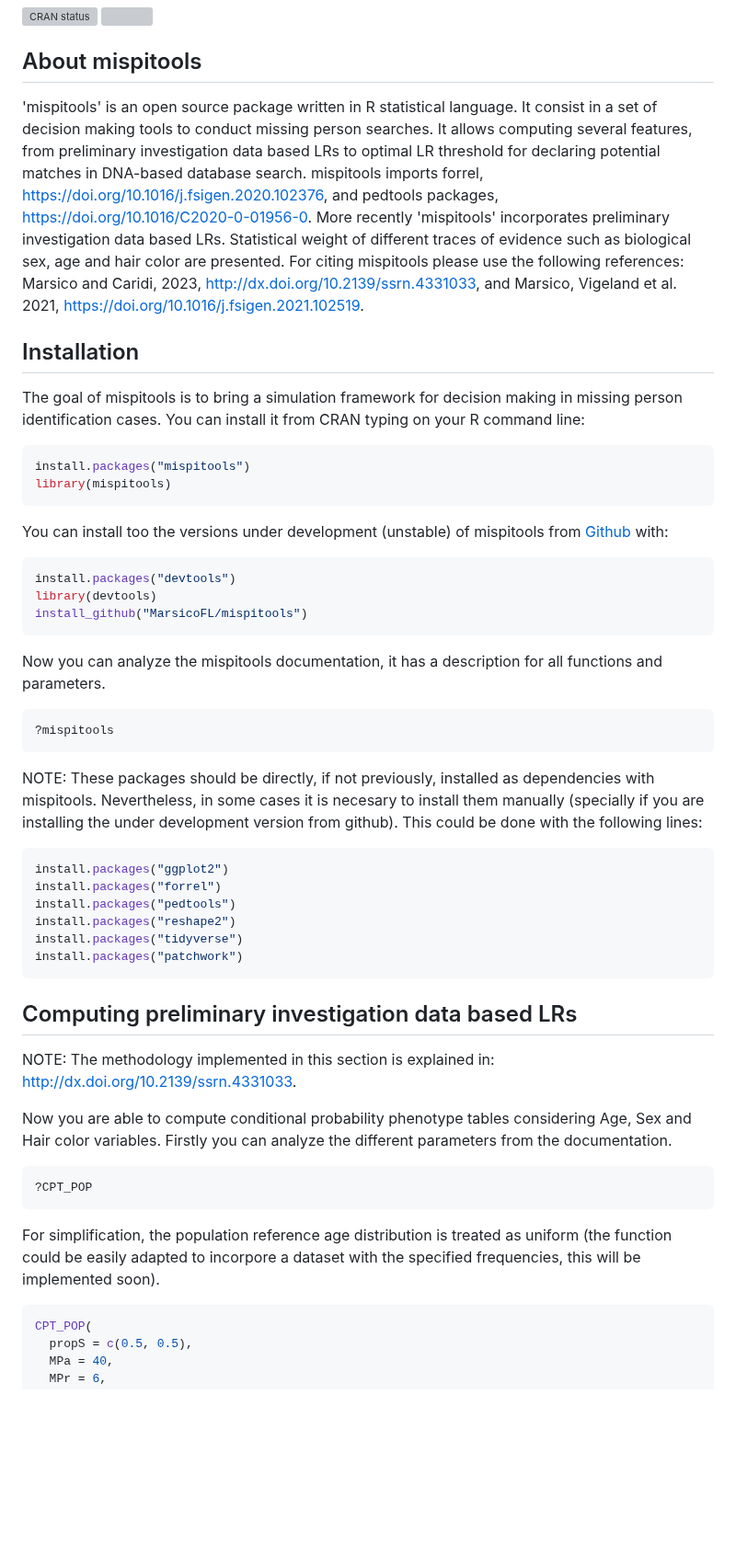
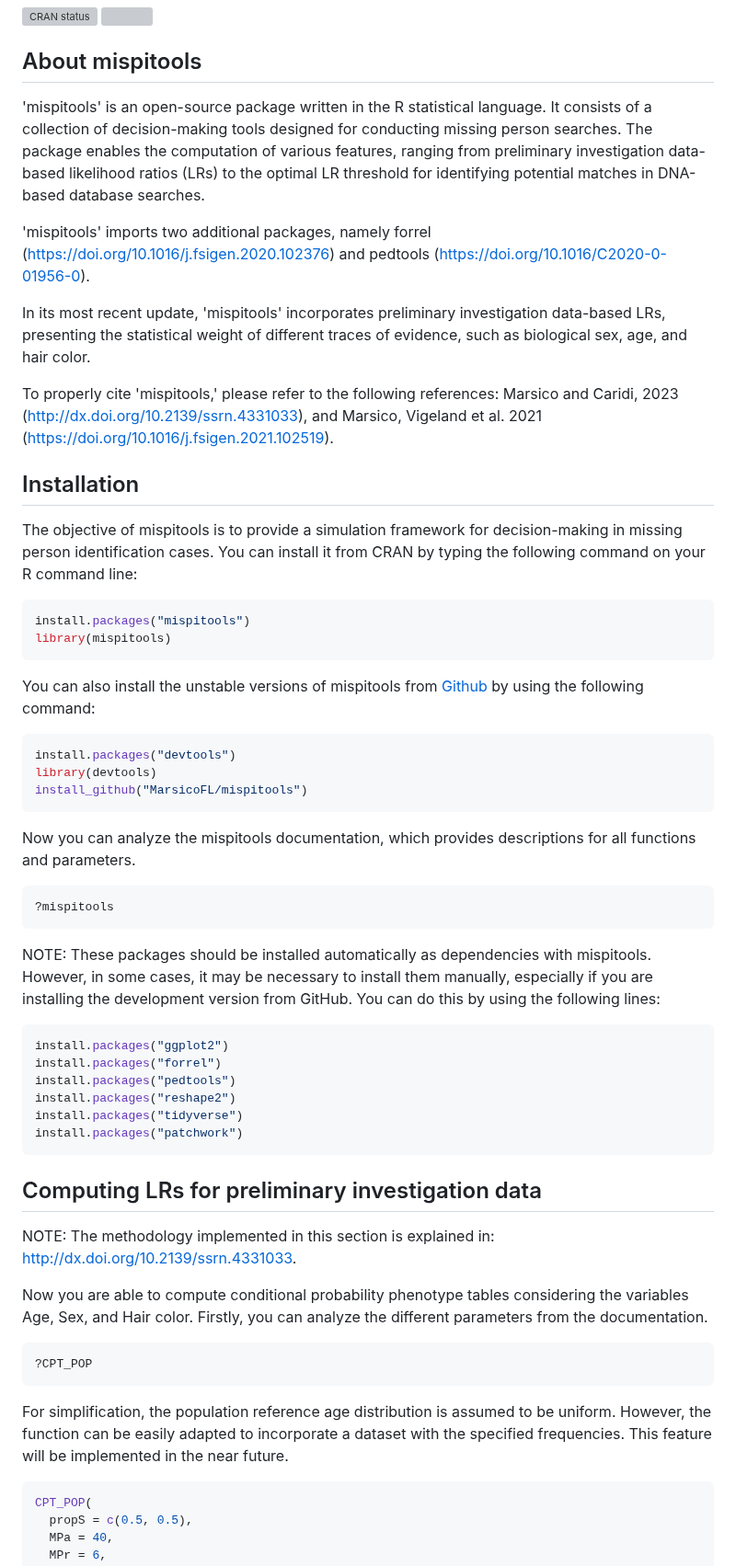
Before and after one commit to MarsicoFL/mispitools, a Markdown page: README.md, the part around one of its changes. Shown at 92% size. Rendered like a GitHub page; blank space fills up the shorter version; grey boxes are pictures that could not be loaded.

Commit message:
README.md improvement

````diff
--- a/README.md
+++ b/README.md
@@ -11,40 +11,39 @@
 <!-- badges: end -->
 
 ## About mispitools
-'mispitools' is an open source package written in R statistical language.
-It consist in a set of decision making tools to conduct missing person searches.
-It allows computing several features, from preliminary investigation data based LRs to optimal LR threshold for declaring potential matches in DNA-based database search.
-mispitools imports forrel, https://doi.org/10.1016/j.fsigen.2020.102376, and pedtools packages, https://doi.org/10.1016/C2020-0-01956-0.
-More recently 'mispitools' incorporates preliminary investigation data based LRs. Statistical weight of different traces of evidence such as biological sex, age and hair color are presented.
-For citing mispitools please use the following references: Marsico and Caridi, 2023, http://dx.doi.org/10.2139/ssrn.4331033, and  Marsico, Vigeland et al. 2021, https://doi.org/10.1016/j.fsigen.2021.102519.
+'mispitools' is an open-source package written in the R statistical language. It consists of a collection of decision-making tools designed for conducting missing person searches. The package enables the computation of various features, ranging from preliminary investigation data-based likelihood ratios (LRs) to the optimal LR threshold for identifying potential matches in DNA-based database searches.
+
+'mispitools' imports two additional packages, namely forrel (https://doi.org/10.1016/j.fsigen.2020.102376) and pedtools (https://doi.org/10.1016/C2020-0-01956-0).
+
+In its most recent update, 'mispitools' incorporates preliminary investigation data-based LRs, presenting the statistical weight of different traces of evidence, such as biological sex, age, and hair color.
+
+To properly cite 'mispitools,' please refer to the following references: Marsico and Caridi, 2023 (http://dx.doi.org/10.2139/ssrn.4331033), and Marsico, Vigeland et al. 2021 (https://doi.org/10.1016/j.fsigen.2021.102519).
 
 
 ## Installation
 
-The goal of mispitools is to bring a simulation framework for decision
-making in missing person identification cases. You can install it from CRAN typing on your R command line:
+The objective of mispitools is to provide a simulation framework for decision-making in missing person identification cases. You can install it from CRAN by typing the following command on your R command line:
 
 ``` r
 install.packages("mispitools")
 library(mispitools)
 ```
 
-You can install too the
-versions under development (unstable) of mispitools from [Github](https://github.com/MarsicoFL/mispitools/)
-with:
+You can also install the unstable versions of mispitools from  [Github](https://github.com/MarsicoFL/mispitools/) by using the following command:
+
 ``` r
 install.packages("devtools")
 library(devtools)
 install_github("MarsicoFL/mispitools")
 ```
 
-Now you can analyze the mispitools documentation, it has a description for all functions and parameters.
+Now you can analyze the mispitools documentation, which provides descriptions for all functions and parameters.
 
 ```r
 ?mispitools
 ```
 
-NOTE: These packages should be directly, if not previously, installed as dependencies with mispitools. Nevertheless, in some cases it is necesary to install them manually (specially if you are installing the under development version from github). This could be done with the following lines:
+NOTE: These packages should be installed automatically as dependencies with mispitools. However, in some cases, it may be necessary to install them manually, especially if you are installing the development version from GitHub. You can do this by using the following lines:
 
 ```r
 install.packages("ggplot2")
@@ -56,20 +55,16 @@ install.packages("patchwork")
 ```
 
 
-## Computing preliminary investigation data based LRs
+## Computing LRs for preliminary investigation data
 NOTE: The methodology implemented in this section is explained in: http://dx.doi.org/10.2139/ssrn.4331033.
 
-Now you are able to compute conditional probability phenotype tables considering Age, Sex and Hair color variables. Firstly you
-can analyze the different parameters from the documentation.
+Now you are able to compute conditional probability phenotype tables considering the variables Age, Sex, and Hair color. Firstly, you can analyze the different parameters from the documentation.
 
 ``` r
 ?CPT_POP
 ```
 
- For simplification, the population reference age
-distribution is treated as uniform (the function
-could be easily adapted to incorpore a dataset with the specified
-frequencies, this will be implemented soon).
+For simplification, the population reference age distribution is assumed to be uniform. However, the function can be easily adapted to incorporate a dataset with the specified frequencies. This feature will be implemented in the near future.
 
 ``` r
 CPT_POP(
````
Also changed, not shown: other parts of README.md (+10 -19 lines).
